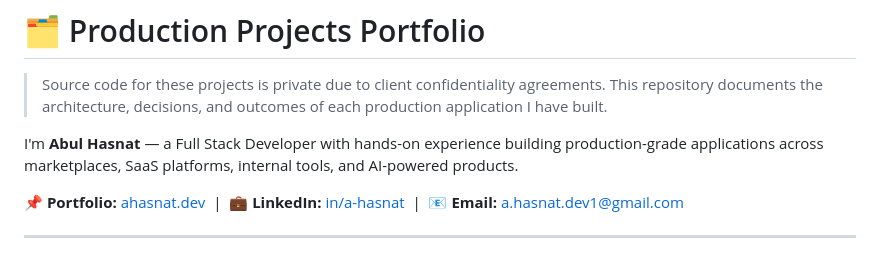
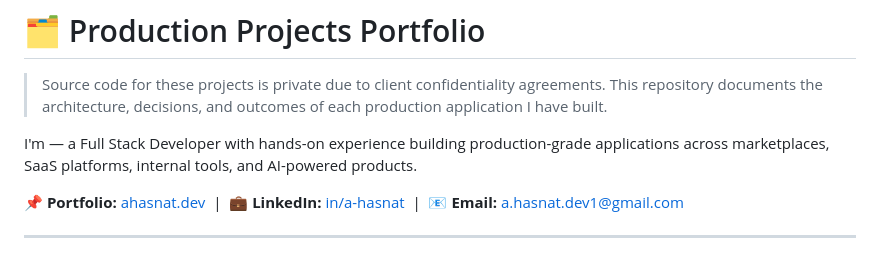
Before and after one commit to aHasnat1997/Projects_Overviews, a Markdown page: README.md, the part around the change. Rendered like a GitHub page.

```diff
--- a/README.md
+++ b/README.md
@@ -3,7 +3,7 @@
 > Source code for these projects is private due to client confidentiality agreements.
 > This repository documents the architecture, decisions, and outcomes of each production application I have built.
 
-I'm **Abul Hasnat** — a Full Stack Developer with hands-on experience building production-grade applications across marketplaces, SaaS platforms, internal tools, and AI-powered products.
+I'm — a Full Stack Developer with hands-on experience building production-grade applications across marketplaces, SaaS platforms, internal tools, and AI-powered products.
 
 📌 **Portfolio:** [ahasnat.dev](https://ahasnat.dev) &nbsp;|&nbsp; 💼 **LinkedIn:** [in/a-hasnat](https://linkedin.com/in/a-hasnat) &nbsp;|&nbsp; 📧 **Email:** a.hasnat.dev1@gmail.com
 
```
